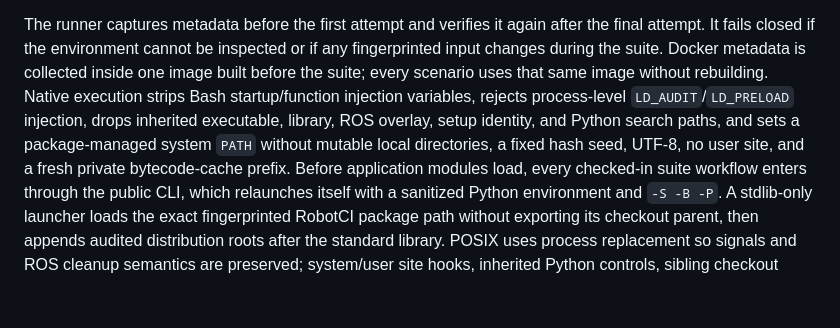
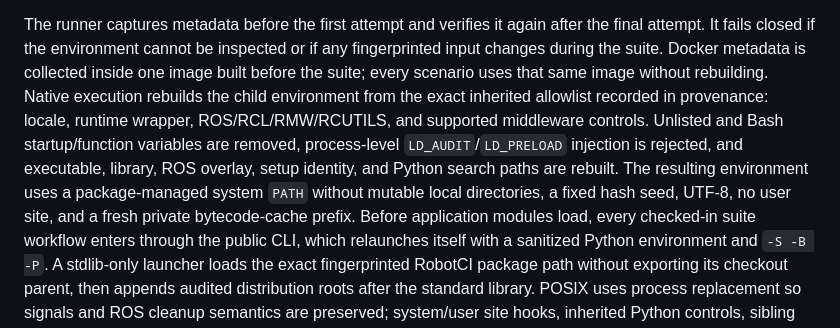
Before and after one commit to Evolut10n11/robotci, a Markdown page: docs/reproducibility.md, the part around the change. Drawn GitHub-style; blank space fills up the shorter version.

Commit message:
docs: define fingerprinted native allowlist

```diff
--- a/docs/reproducibility.md
+++ b/docs/reproducibility.md
@@ -37,11 +37,15 @@ The runner captures metadata before the first attempt and verifies it again
 after the final attempt. It fails closed if the environment cannot be inspected
 or if any fingerprinted input changes during the suite. Docker metadata is
 collected inside one image built before the suite; every scenario uses that
-same image without rebuilding. Native execution strips Bash startup/function injection variables, rejects
-process-level `LD_AUDIT`/`LD_PRELOAD` injection, drops inherited executable,
-library, ROS overlay, setup identity, and Python search paths, and sets a
-package-managed system `PATH` without mutable local directories, a fixed hash
-seed, UTF-8, no user site, and a fresh private bytecode-cache prefix. Before
+same image without rebuilding. Native execution rebuilds the child environment
+from the exact inherited allowlist recorded in provenance: locale, runtime
+wrapper, ROS/RCL/RMW/RCUTILS, and supported middleware controls. Unlisted and
+Bash startup/function variables are removed, process-level
+`LD_AUDIT`/`LD_PRELOAD` injection is rejected, and executable, library, ROS
+overlay, setup identity, and Python search paths are rebuilt. The resulting
+environment uses a package-managed system `PATH` without mutable local
+directories, a fixed hash seed, UTF-8, no user site, and a fresh private
+bytecode-cache prefix. Before
 application modules load, every checked-in suite workflow enters through the
 public CLI, which relaunches itself with a sanitized Python environment and `-S -B -P`. A stdlib-only launcher loads the exact
 fingerprinted RobotCI package path without exporting its checkout parent, then
```
